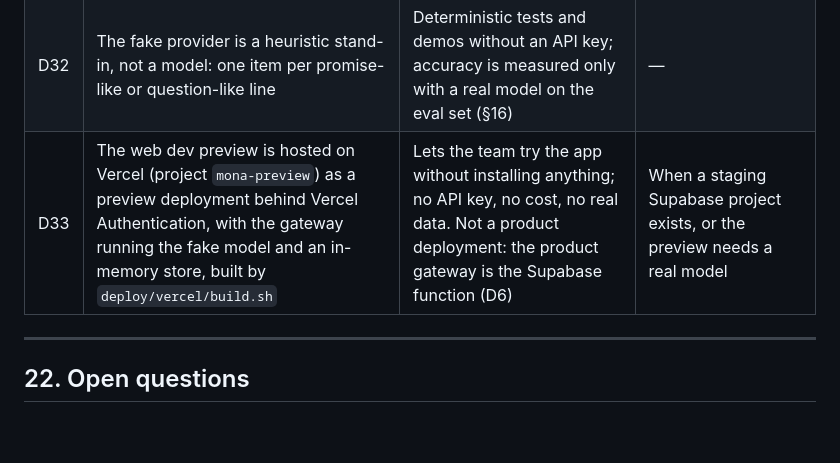
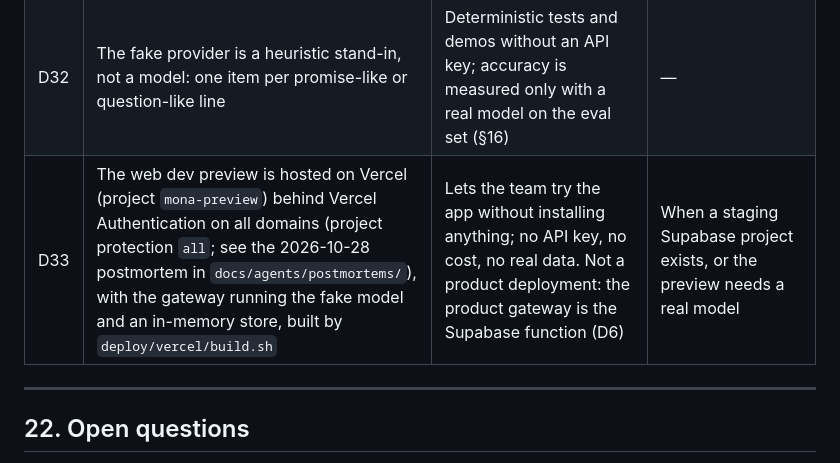
Before and after one commit to yongtao-wang/mona, a Markdown page: docs/implementation-spec.md, the part around the change. Rendered like a GitHub page; blank space fills up the shorter version.

```diff
--- a/docs/implementation-spec.md
+++ b/docs/implementation-spec.md
@@ -1608,7 +1608,7 @@ Choices this spec makes that the source docs leave open or that resolve a confli
 | D30 | English-first UI: English is the default and fallback language, Traditional Chinese the second. North America is a target market alongside Taiwan | Product direction (2026-10-26); the PRD still says "Taiwan first" and is updated at its source by its owner | Launch order decided (§22) |
 | D31 | A local gateway dev server (`deno task dev`) runs the real handler with an in-memory store, a dev token and a fake or Claude provider; the dev app reaches it with `GATEWAY_URL` and `DEV_TOKEN` | Runs the whole text pipeline (pseudonymizer, gateway, model, citation checks, stored items) without a Supabase project or Apple hardware | When a staging Supabase project exists |
 | D32 | The fake provider is a heuristic stand-in, not a model: one item per promise-like or question-like line | Deterministic tests and demos without an API key; accuracy is measured only with a real model on the eval set (§16) | — |
-| D33 | The web dev preview is hosted on Vercel (project `mona-preview`) as a preview deployment behind Vercel Authentication, with the gateway running the fake model and an in-memory store, built by `deploy/vercel/build.sh` | Lets the team try the app without installing anything; no API key, no cost, no real data. Not a product deployment: the product gateway is the Supabase function (D6) | When a staging Supabase project exists, or the preview needs a real model |
+| D33 | The web dev preview is hosted on Vercel (project `mona-preview`) behind Vercel Authentication on all domains (project protection `all`; see the 2026-10-28 postmortem in `docs/agents/postmortems/`), with the gateway running the fake model and an in-memory store, built by `deploy/vercel/build.sh` | Lets the team try the app without installing anything; no API key, no cost, no real data. Not a product deployment: the product gateway is the Supabase function (D6) | When a staging Supabase project exists, or the preview needs a real model |
 
 ---
 
```
Also changed, not shown: AGENTS.md (+3 -0 lines), 1 other file.
